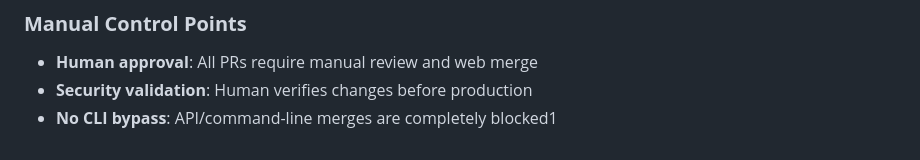
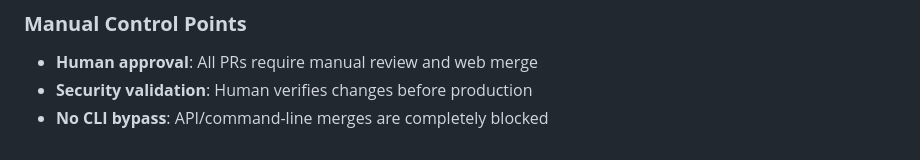
Before and after one commit to CalumMallorie/weight-tracker, a Markdown page: CLAUDE.md, the part around the change. GitHub-like rendering.

Commit message:
fix: remove stray '1' character at end of file
- Clean up formatting error in final line

```diff
--- a/CLAUDE.md
+++ b/CLAUDE.md
@@ -255,4 +255,4 @@ git push
 ### **Manual Control Points**
 - **Human approval**: All PRs require manual review and web merge
 - **Security validation**: Human verifies changes before production
-- **No CLI bypass**: API/command-line merges are completely blocked1
+- **No CLI bypass**: API/command-line merges are completely blocked
```
